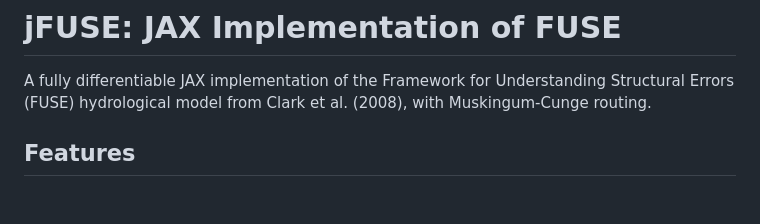
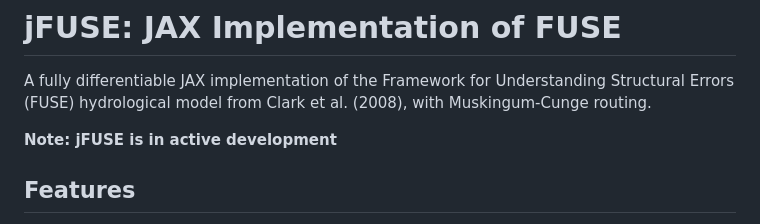
Before and after one commit to DarriEy/jFUSE, a Markdown page: README.md, the part around the change. Rendered like a GitHub page; blank space fills up the shorter version.

```diff
--- a/README.md
+++ b/README.md
@@ -1,6 +1,8 @@
 # jFUSE: JAX Implementation of FUSE
 
 A fully differentiable JAX implementation of the Framework for Understanding Structural Errors (FUSE) hydrological model from Clark et al. (2008), with Muskingum-Cunge routing.
+
+**Note: jFUSE is in active development**
 
 ## Features
 
```
